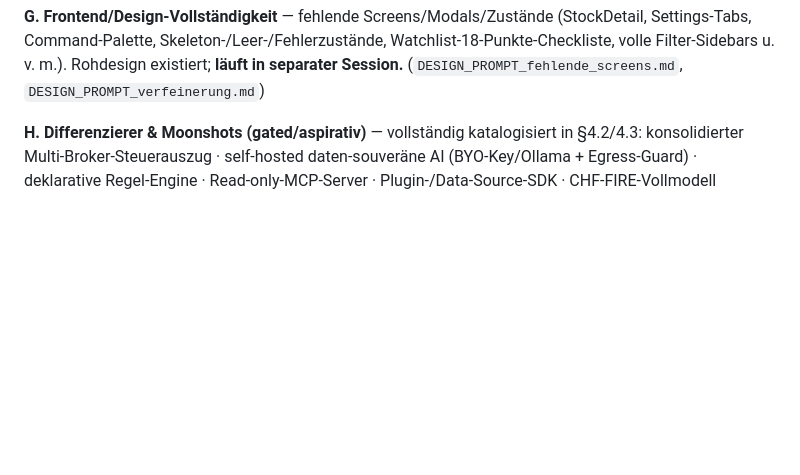
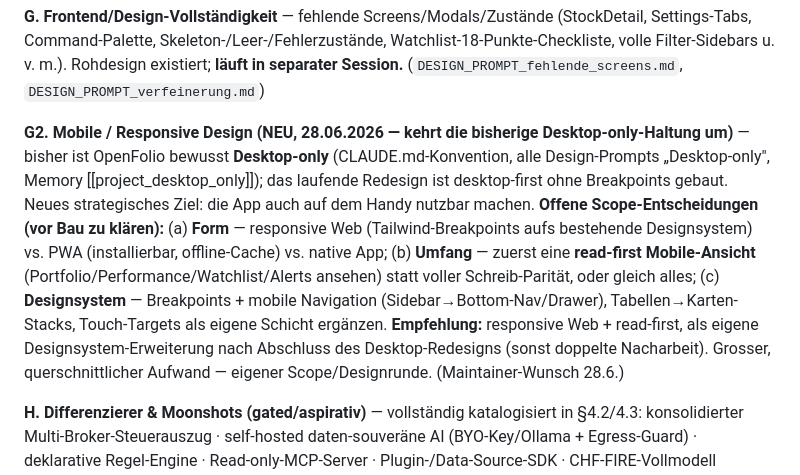
Before and after one commit to dmxch/openfolio, a Markdown page: STRATEGIE_ROADMAP_2026-06-27.md, the part around the change. GitHub-like rendering; blank space fills up the shorter version.

Commit message:
docs(strategy): Mobile/Responsive Design auf die Roadmap (Backlog G2)
Maintainer-Wunsch 28.6.: OpenFolio soll auch auf dem Handy nutzbar werden.
Neuer Backlog-Punkt G2 — kehrt die bisherige Desktop-only-Haltung um (bleibt
vorerst Ist-Zustand). Mit offenen Scope-Entscheidungen: responsive Web vs. PWA
vs. native; read-first vs. volle Parität; Designsystem um Breakpoints + mobile
Navigation erweitern. Empfehlung: responsive Web + read-first nach Abschluss des
Desktop-Redesigns.

Co-Authored-By: Claude Opus 4.8 <noreply@anthropic.com>

```diff
--- a/STRATEGIE_ROADMAP_2026-06-27.md
+++ b/STRATEGIE_ROADMAP_2026-06-27.md
@@ -112,6 +112,8 @@ Die ursprüngliche 4-Lücken-These ist abgearbeitet (3 geschlossen, 1 bewusst ge
 - **Code-Hygiene (Sammel):** Locale-Bypass (`toLocaleString` statt `format.js`, ~15 Dateien), vereinzelte Umlaut-Schäden — niedrige Prio, läuft teils im Redesign mit. (`REVIEW-codebase-2026-06-10.md`)
 
 **G. Frontend/Design-Vollständigkeit** — fehlende Screens/Modals/Zustände (StockDetail, Settings-Tabs, Command-Palette, Skeleton-/Leer-/Fehlerzustände, Watchlist-18-Punkte-Checkliste, volle Filter-Sidebars u. v. m.). Rohdesign existiert; **läuft in separater Session.** (`DESIGN_PROMPT_fehlende_screens.md`, `DESIGN_PROMPT_verfeinerung.md`)
+
+**G2. Mobile / Responsive Design (NEU, 28.06.2026 — kehrt die bisherige Desktop-only-Haltung um)** — bisher ist OpenFolio bewusst **Desktop-only** (CLAUDE.md-Konvention, alle Design-Prompts „Desktop-only", Memory [[project_desktop_only]]); das laufende Redesign ist desktop-first ohne Breakpoints gebaut. Neues strategisches Ziel: die App auch auf dem Handy nutzbar machen. **Offene Scope-Entscheidungen (vor Bau zu klären):** (a) **Form** — responsive Web (Tailwind-Breakpoints aufs bestehende Designsystem) vs. PWA (installierbar, offline-Cache) vs. native App; (b) **Umfang** — zuerst eine **read-first Mobile-Ansicht** (Portfolio/Performance/Watchlist/Alerts ansehen) statt voller Schreib-Parität, oder gleich alles; (c) **Designsystem** — Breakpoints + mobile Navigation (Sidebar→Bottom-Nav/Drawer), Tabellen→Karten-Stacks, Touch-Targets als eigene Schicht ergänzen. **Empfehlung:** responsive Web + read-first, als eigene Designsystem-Erweiterung nach Abschluss des Desktop-Redesigns (sonst doppelte Nacharbeit). Grosser, querschnittlicher Aufwand — eigener Scope/Designrunde. (Maintainer-Wunsch 28.6.)
 
 **H. Differenzierer & Moonshots (gated/aspirativ)** — vollständig katalogisiert in §4.2/4.3: konsolidierter Multi-Broker-Steuerauszug · self-hosted daten-souveräne AI (BYO-Key/Ollama + Egress-Guard) · deklarative Regel-Engine · Read-only-MCP-Server · Plugin-/Data-Source-SDK · CHF-FIRE-Vollmodell (AHV/PK/Steuern). IBKR-Flex-Autosync (lean, Pending-Review) als nächster Konnektivitäts-Schritt ([[reference_broker_bank_connectivity]]).
 
```
